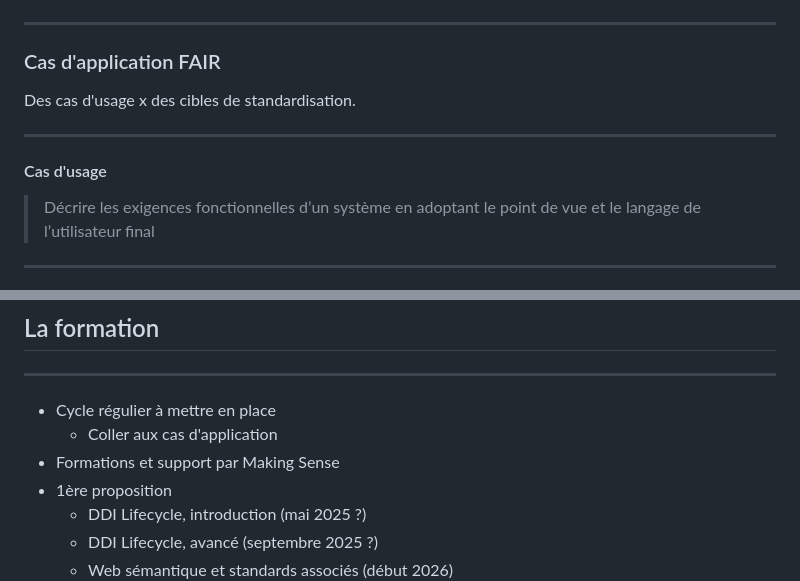
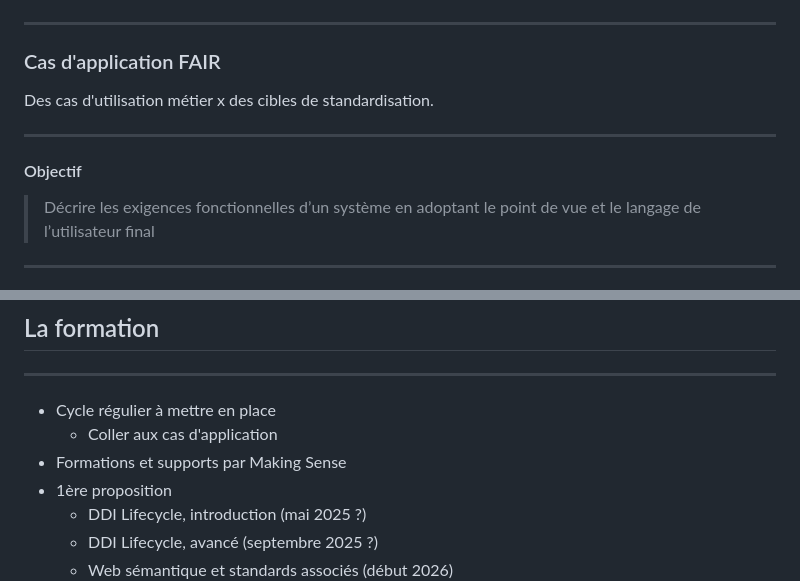
Before and after one commit to Making-Sense-Info/Presentations, a Markdown page: 20250113-constances-lancement/slides.md, 2 parts joined by grey strips. GitHub-like rendering.

Commit message:
Constances janvier, typo

```diff
--- a/20250113-constances-lancement/slides.md
+++ b/20250113-constances-lancement/slides.md
@@ -211,11 +211,11 @@ Construction d'un SI DDI Lifecycle
 
 ### Cas d'application FAIR
 
-Des cas d'usage x des cibles de standardisation.
+Des cas d'utilisation métier x des cibles de standardisation.
 
 ----
 
-#### Cas d'usage
+#### Objectif
 
 > Décrire les exigences fonctionnelles d’un système en adoptant le point de vue et le langage de l’utilisateur
 final
@@ -249,7 +249,7 @@ final
 
 - Cycle régulier à mettre en place
   - Coller aux cas d'application
-- Formations et support par Making Sense
+- Formations et supports par Making Sense
 - 1ère proposition
   - DDI Lifecycle, introduction (mai 2025 ?)
   - DDI Lifecycle, avancé (septembre 2025 ?)
```
